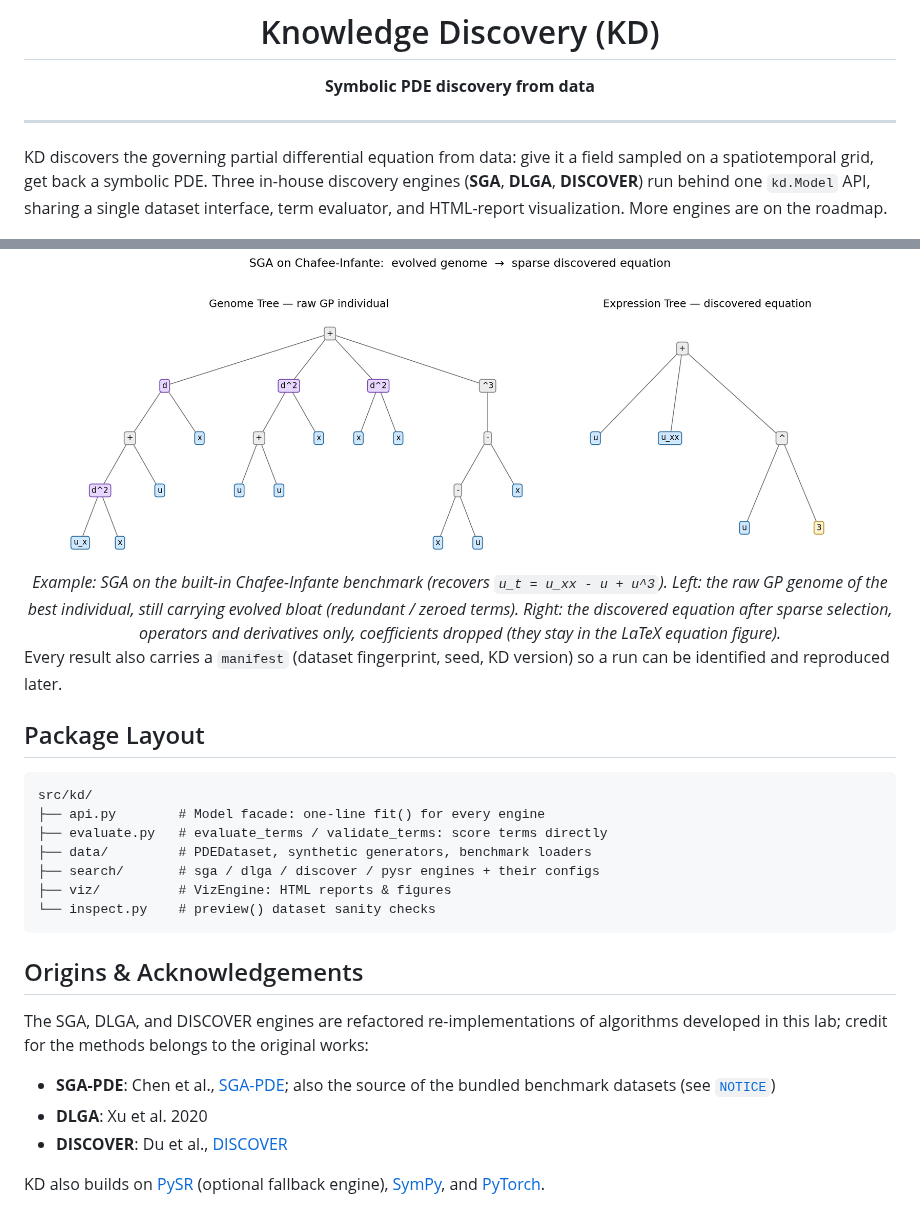
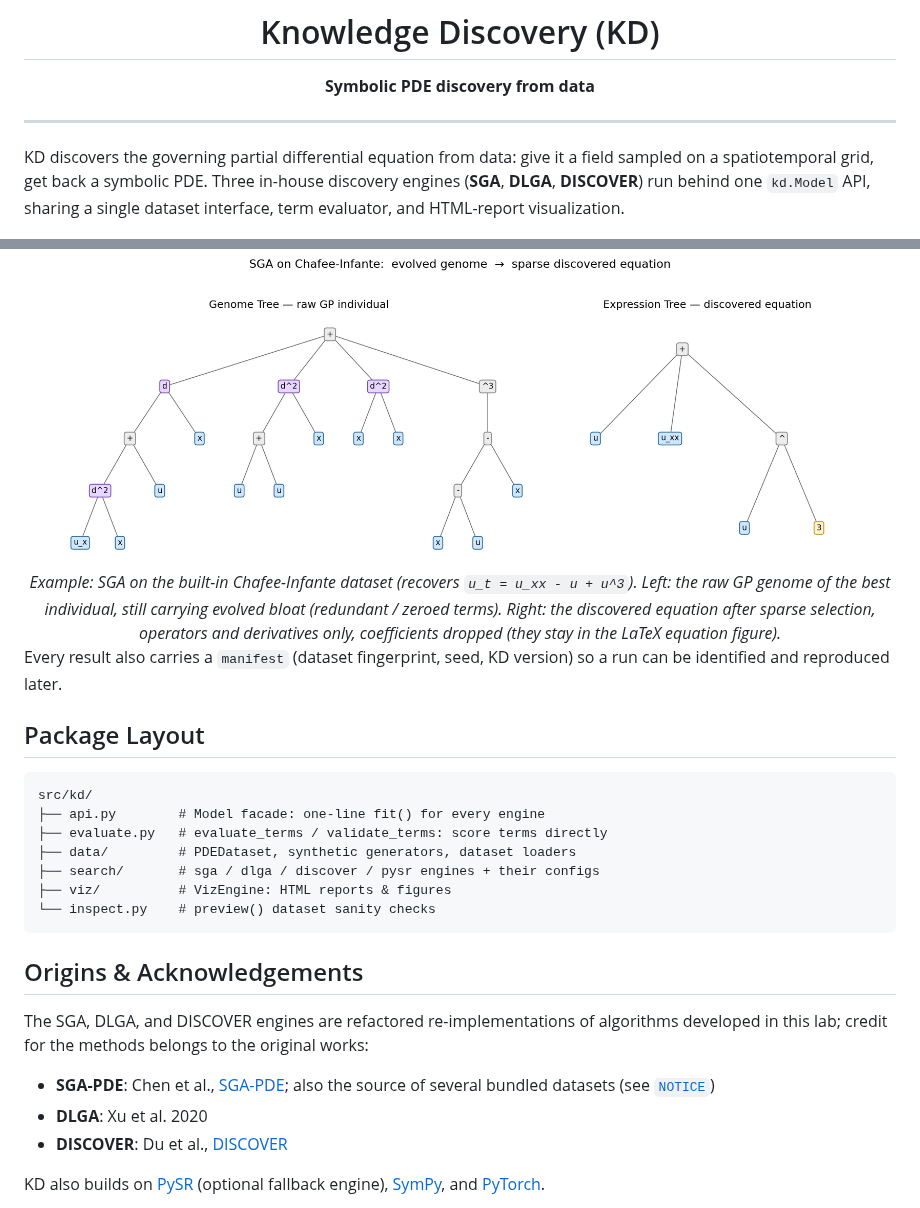
Before and after one commit to Scientific-Artificial-Intelligence-Lab/kd, a Markdown page: README.md, 2 parts joined by grey strips. GitHub-like rendering.

```diff
--- a/README.md
+++ b/README.md
@@ -12,7 +12,7 @@ KD discovers the governing partial differential equation from data: give it a
 field sampled on a spatiotemporal grid, get back a symbolic PDE. Three
 in-house discovery engines (**SGA**, **DLGA**, **DISCOVER**) run behind one
 `kd.Model` API, sharing a single dataset interface, term evaluator, and
-HTML-report visualization. More engines are on the roadmap.
+HTML-report visualization.
 
 <div align="center">
 <img src="docs/images/burgers2d_animation.gif" width="760" alt="2D Burgers field over time: true evolution vs the ground-truth PDE integrated forward"><br>
@@ -221,7 +221,7 @@ equation it was distilled into:
 
 <div align="center">
 <img src="docs/images/sga_genome_vs_equation_tree.png" width="820" alt="SGA genome tree vs discovered expression tree"><br>
-<em>Example: SGA on the built-in Chafee-Infante benchmark (recovers
+<em>Example: SGA on the built-in Chafee-Infante dataset (recovers
 <code>u_t = u_xx - u + u^3</code>). Left: the raw GP genome of the best
 individual, still carrying evolved bloat (redundant / zeroed terms). Right: the
 discovered equation after sparse selection, operators and derivatives only,
@@ -237,7 +237,7 @@ version) so a run can be identified and reproduced later.
 src/kd/
 ├── api.py        # Model facade: one-line fit() for every engine
 ├── evaluate.py   # evaluate_terms / validate_terms: score terms directly
-├── data/         # PDEDataset, synthetic generators, benchmark loaders
+├── data/         # PDEDataset, synthetic generators, dataset loaders
 ├── search/       # sga / dlga / discover / pysr engines + their configs
 ├── viz/          # VizEngine: HTML reports & figures
 └── inspect.py    # preview() dataset sanity checks
@@ -250,7 +250,7 @@ algorithms developed in this lab; credit for the methods belongs to the
 original works:
 
 - **SGA-PDE**: Chen et al., [SGA-PDE](https://github.com/YuntianChen/SGA-PDE);
-  also the source of the bundled benchmark datasets (see [`NOTICE`](NOTICE))
+  also the source of several bundled datasets (see [`NOTICE`](NOTICE))
 - **DLGA**: Xu et al. 2020
 - **DISCOVER**: Du et al., [DISCOVER](https://github.com/menggedu/DISCOVER)
 
```
Also changed, not shown: other parts of README.md (+12 -12 lines), docs/images/dataset_gallery.png.
